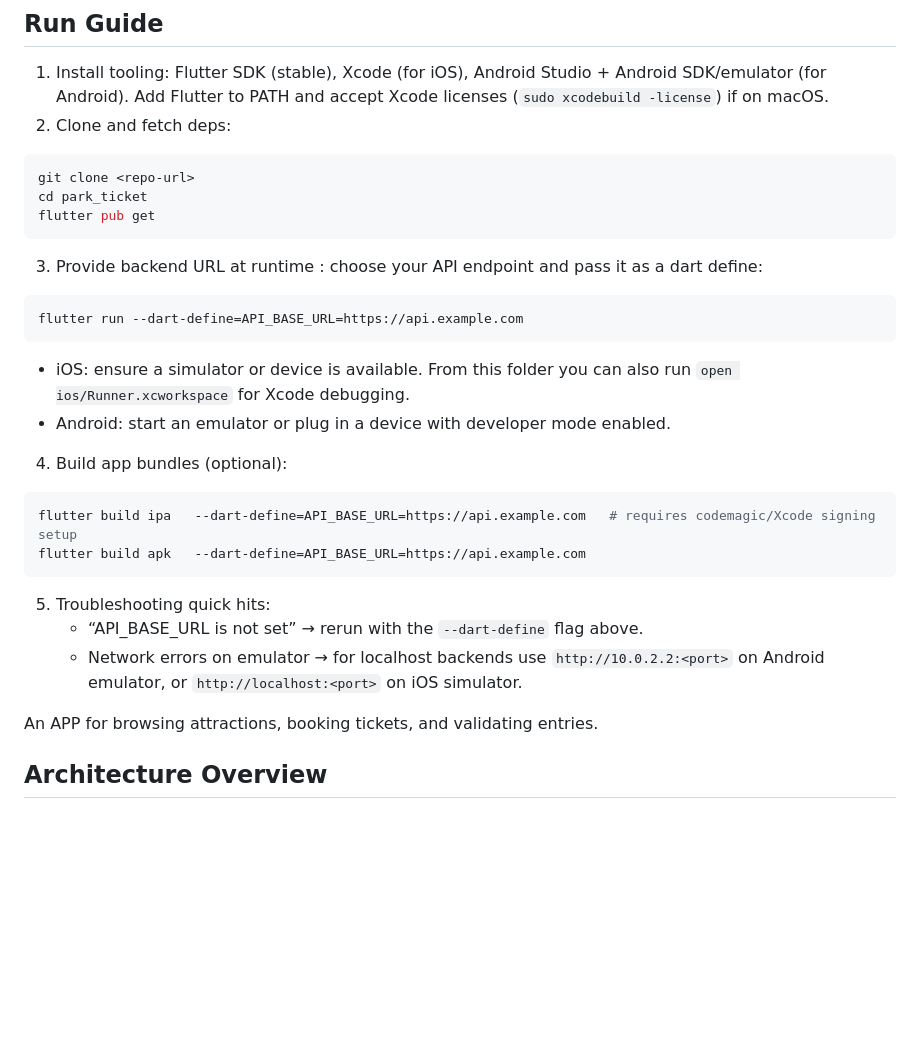
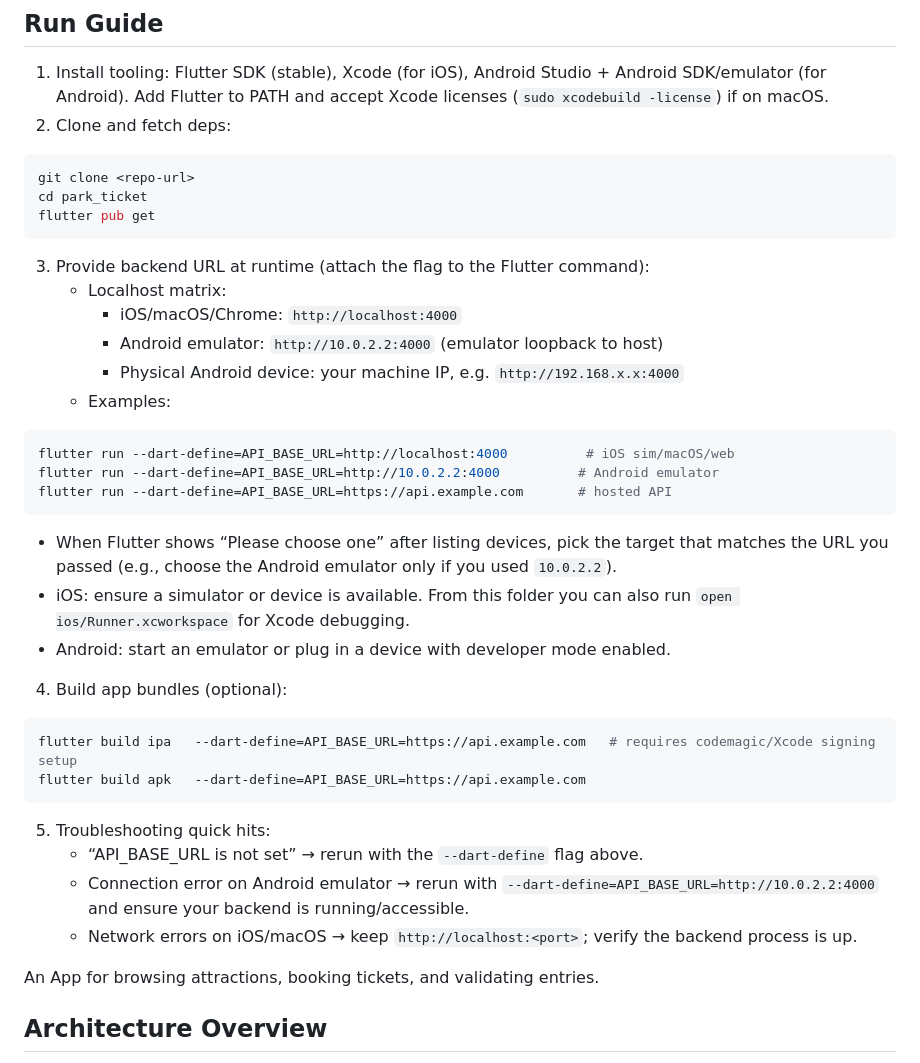
Before and after one commit to kashf99/park_ticket, a Markdown page: README.md, the part around one of its changes. Drawn GitHub-style; blank space fills up the shorter version.

Commit message:
read me updated for running the app

````diff
--- a/README.md
+++ b/README.md
@@ -8,10 +8,18 @@ git clone <repo-url>
 cd park_ticket
 flutter pub get
 ```
-3) Provide backend URL at runtime : choose your API endpoint and pass it as a dart define:
+3) Provide backend URL at runtime (attach the flag to the Flutter command):
+   - Localhost matrix:
+     - iOS/macOS/Chrome: `http://localhost:4000`
+     - Android emulator: `http://10.0.2.2:4000` (emulator loopback to host)
+     - Physical Android device: your machine IP, e.g. `http://192.168.x.x:4000`
+   - Examples:
 ```bash
-flutter run --dart-define=API_BASE_URL=https://api.example.com
+flutter run --dart-define=API_BASE_URL=http://localhost:4000          # iOS sim/macOS/web
+flutter run --dart-define=API_BASE_URL=http://10.0.2.2:4000          # Android emulator
+flutter run --dart-define=API_BASE_URL=https://api.example.com       # hosted API
 ```
+   - When Flutter shows “Please choose one” after listing devices, pick the target that matches the URL you passed (e.g., choose the Android emulator only if you used `10.0.2.2`).
    - iOS: ensure a simulator or device is available. From this folder you can also run `open ios/Runner.xcworkspace` for Xcode debugging.
    - Android: start an emulator or plug in a device with developer mode enabled.
 4) Build app bundles (optional):
@@ -21,9 +29,10 @@ flutter build apk   --dart-define=API_BASE_URL=https://api.example.com
 ```
 5) Troubleshooting quick hits:
    - “API_BASE_URL is not set” → rerun with the `--dart-define` flag above.
-   - Network errors on emulator → for localhost backends use `http://10.0.2.2:<port>` on Android emulator, or `http://localhost:<port>` on iOS simulator.
+   - Connection error on Android emulator → rerun with `--dart-define=API_BASE_URL=http://10.0.2.2:4000` and ensure your backend is running/accessible.
+   - Network errors on iOS/macOS → keep `http://localhost:<port>`; verify the backend process is up.
 
-An APP for browsing attractions, booking tickets, and validating entries.
+An App for browsing attractions, booking tickets, and validating entries.
 
 ## Architecture Overview
 - **State**: Riverpod (providers + notifiers). Async providers power API fetches; local form/search state uses `StateProvider`/`StateNotifier`.
````
Also changed, not shown: other parts of README.md (+7 -12 lines).
